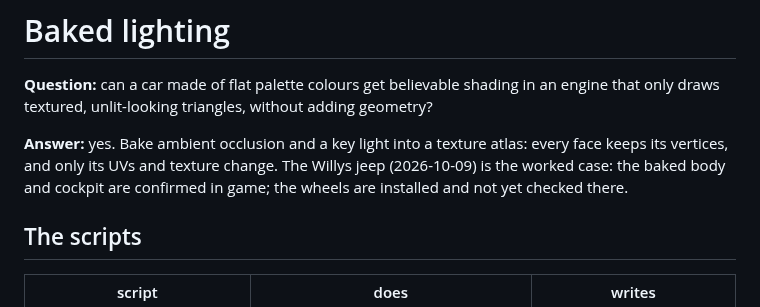
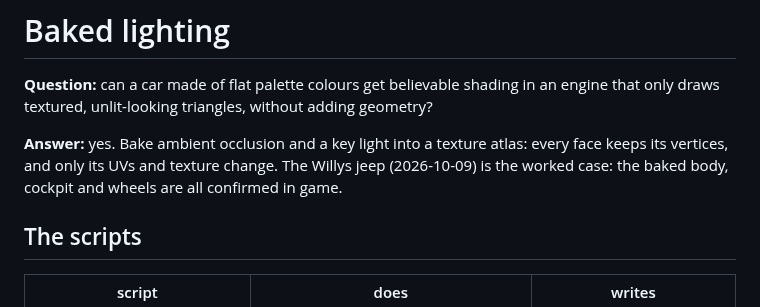
Before and after one commit to HerbFargus/viper-racing-modding, a Markdown page: experiments/baked-lighting/README.md, the part around the change. GitHub-like rendering.

Commit message:
Baked lighting README: the wheels are confirmed in game too
Co-Authored-By: Claude Opus 5.5 <noreply@anthropic.com>

```diff
--- a/experiments/baked-lighting/README.md
+++ b/experiments/baked-lighting/README.md
@@ -5,7 +5,7 @@ textured, unlit-looking triangles, without adding geometry?
 
 **Answer:** yes. Bake ambient occlusion and a key light into a texture atlas: every face keeps its
 vertices, and only its UVs and texture change. The Willys jeep (2026-10-09) is the worked case: the
-baked body and cockpit are confirmed in game; the wheels are installed and not yet checked there.
+baked body, cockpit and wheels are all confirmed in game.
 
 ## The scripts
 
```
